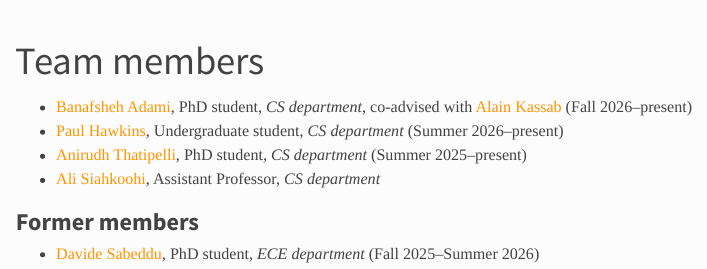
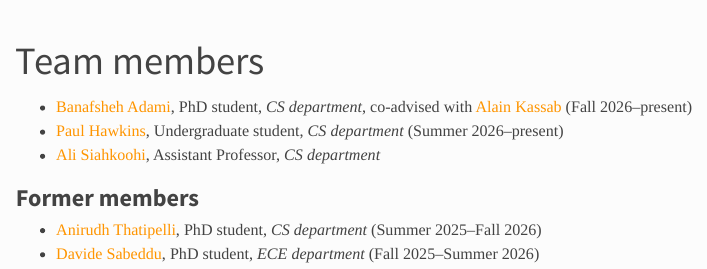
Before and after one commit to luqigroup/luqigroup.github.io, a Quarto document (members.qmd): the page in a window 1100 px wide, from its top. Rendered offline with R 4.5, knitr and Pandoc in place of Quarto, with nearby package versions.

Commit message:
Move Anirudh Thatipelli to former members (Summer 2025-Fall 2026)

```diff
--- a/members.qmd
+++ b/members.qmd
@@ -5,9 +5,9 @@ body-classes: members
 
 - [Banafsheh Adami](https://scholar.google.com/citations?user=qcURpaYAAAAJ), PhD student, *CS department*, co-advised with [Alain Kassab](https://mae.ucf.edu/person/alain-kassab/) (Fall 2026–present)
 - [Paul Hawkins](https://www.linkedin.com/in/paul-hawkins01), Undergraduate student, *CS department* (Summer 2026–present)
-- [Anirudh Thatipelli](https://scholar.google.com/citations?user=siY4W9gAAAAJ), PhD student, *CS department* (Summer 2025–present)
 - [Ali Siahkoohi](https://alisiahkoohi.github.io/), Assistant Professor, *CS department*
 
 ### Former members
 
+- [Anirudh Thatipelli](https://scholar.google.com/citations?user=siY4W9gAAAAJ), PhD student, *CS department* (Summer 2025–Fall 2026)
 - [Davide Sabeddu](https://davide-sabeddu.github.io/Portfolio/), PhD student, *ECE department* (Fall 2025–Summer 2026)
```
